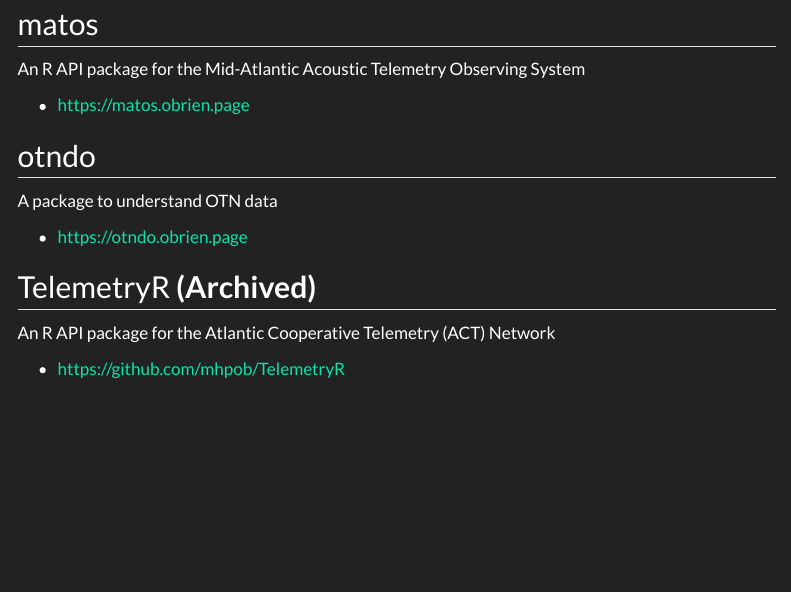
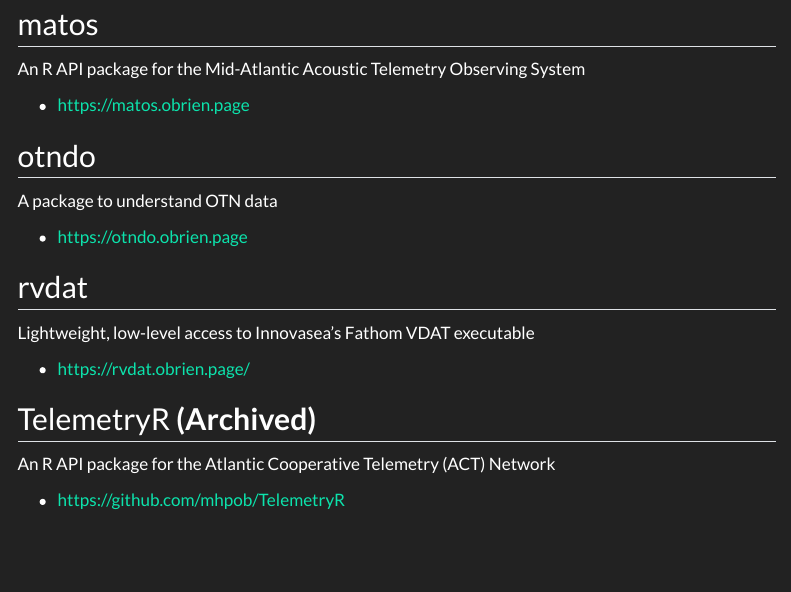
Before and after one commit to mhpob/obrien.page, a Quarto document (research/packages.qmd): the page in a window 1100 px wide, from 80 px down. Rendered offline with R 4.5, knitr and Pandoc in place of Quarto, with nearby package versions; menus at the side of the page are left out.

Commit message:
Update packages and articles

```diff
--- a/research/packages.qmd
+++ b/research/packages.qmd
@@ -9,9 +9,16 @@
 -   [https://matos.obrien.page](https://matos.obrien.page)
 
 ## otndo
+
 A package to understand OTN data
 
 -   [https://otndo.obrien.page](https://otndo.obrien.page)
+
+## rvdat
+
+Lightweight, low-level access to Innovasea's Fathom VDAT executable
+
+-   [https://rvdat.obrien.page/](https://rvdat.obrien.page/)
 
 ## TelemetryR **(Archived)**
 
```
Also changed, not shown: research/index.qmd (+2 -0 lines).
